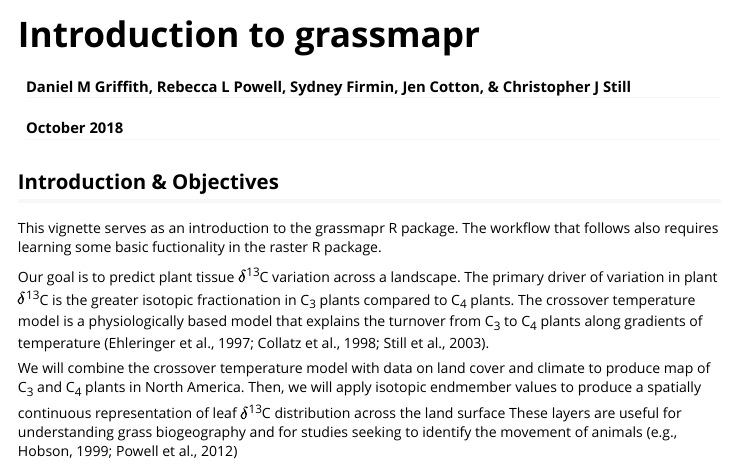
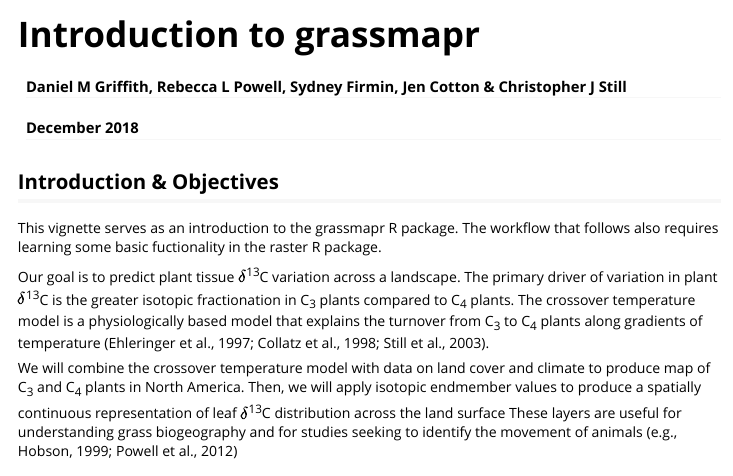
Before and after one commit to rebeccalpowell/grassmapr, an R Markdown document (vignettes/grassmapr.Rmd): the page in a window 1100 px wide, from its top. Rendered offline with R 4.5, knitr and Pandoc, with nearby package versions; code that draws random numbers runs with fixed seeds of ours.

Commit message:
update "vignettes" folder

```diff
--- a/vignette/grassmapr.Rmd
+++ b/vignettes/grassmapr.Rmd
@@ -1,8 +1,9 @@
 ---
 title: "Introduction to grassmapr"
-author: 'Daniel M Griffith, Rebecca L Powell, Sydney Firmin, Jen Cotton, & Christopher J Still'
-date: "October 2018"
-output: rmarkdown::html_vignette
+author: "Daniel M Griffith, Rebecca L Powell, Sydney Firmin, Jen Cotton & Christopher J Still"
+date: "December 2018"
+output:
+  rmarkdown::html_vignette
 vignette: >
   %\VignetteIndexEntry{Introduction to grassmapr}
   %\VignetteEngine{knitr::rmarkdown}
```
Also changed, not shown: main.R (+1 -1 lines), vignette/grassmapr.html (deleted), 2 other files.
